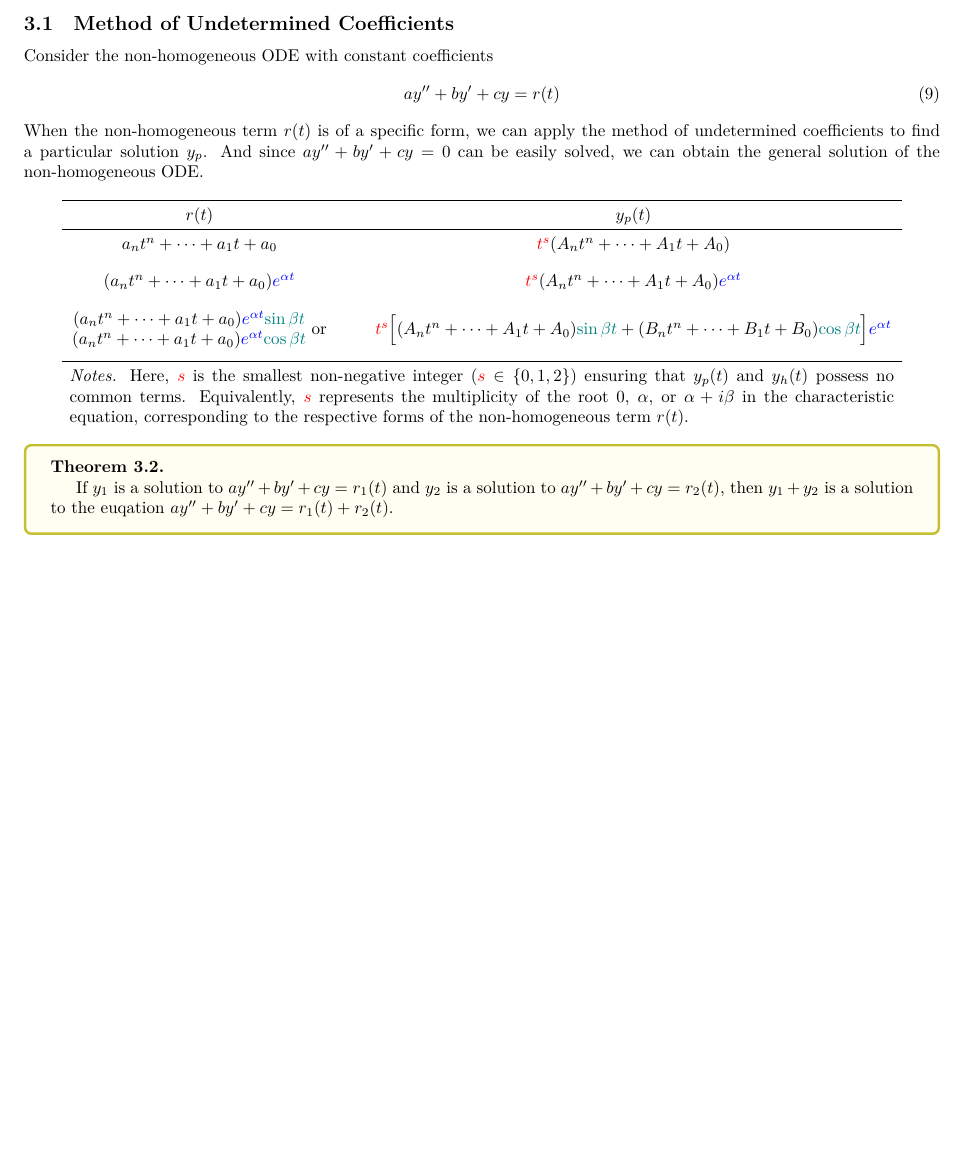
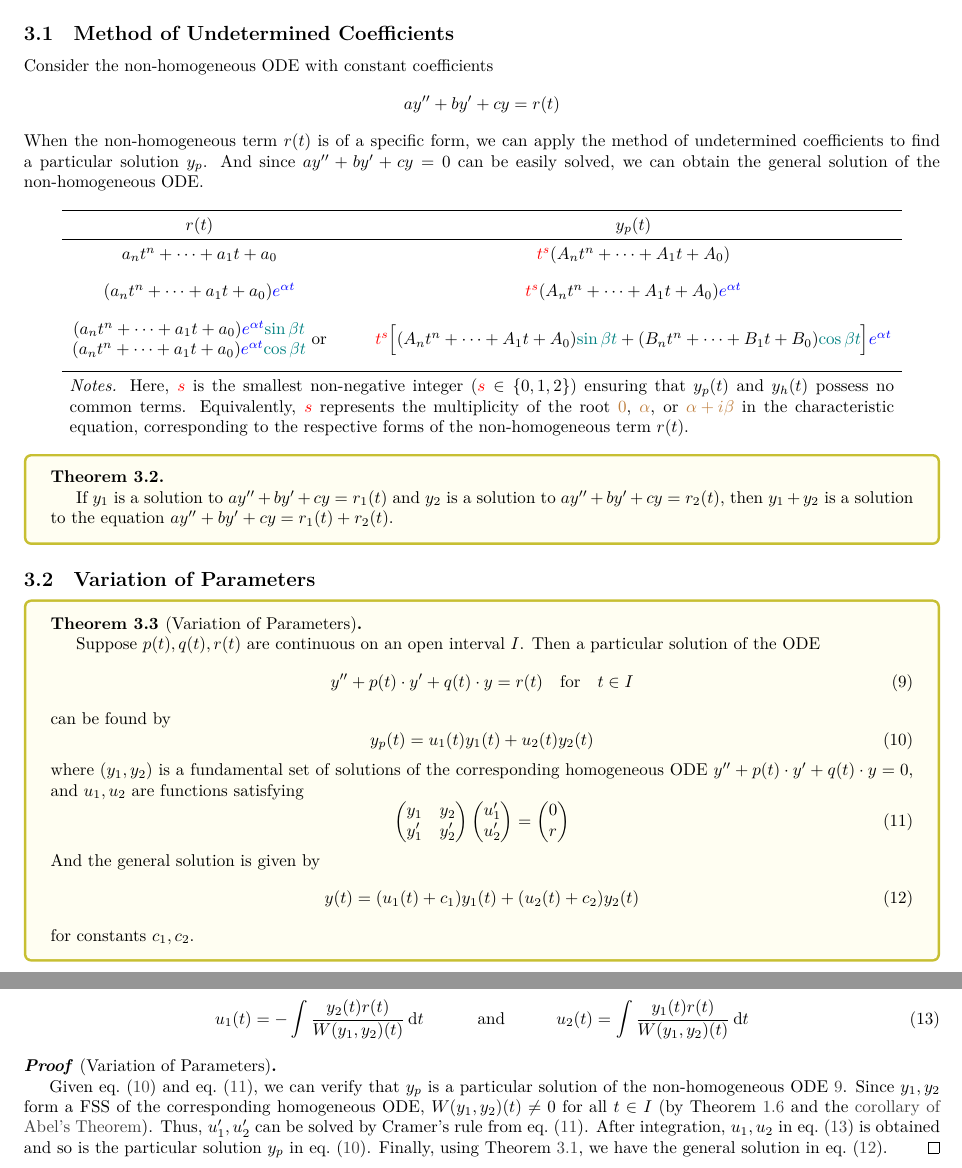
Before and after one commit to inaku-Gyan/Study-Notes, a LaTeX document (Ordinary Differential Equations/2 - Second Order ODEs.tex): part of page 6 of 6 before the commit and two parts of pages 6 and 7 of 7 after it, the two joined at a grey line, cut so that both start at the same text, the shorter picture padded with empty space. Compiled offline with XeLaTeX.

Commit message:
feat: 更新二阶常微分方程文档，添加非齐次方程及变参数法相关内容

```diff
--- a/Ordinary Differential Equations/2 - Second Order ODEs.tex
+++ b/Ordinary Differential Equations/2 - Second Order ODEs.tex
@@ -758,10 +759,9 @@ which is a linear homogeneous ODE with constant coefficients.
 \subsection{Method of Undetermined Coefficients}
 
 Consider the non-homogeneous ODE with constant coefficients
-\begin{equation}
+\begin{equation*}
   a y'' + b y' + c y = r(t)
-  \label{eq: non-homogeneous CC ODE}
-\end{equation}
+\end{equation*}
 When the non-homogeneous term \(r(t)\) is of a specific form,
 we can apply the method of undetermined coefficients to find
 a particular solution \(y_p\).
@@ -772,6 +772,7 @@ we can obtain the general solution of the non-homogeneous ODE\@.
   \newcommand{\red}[1]{\textcolor{red}{#1}}
   \newcommand{\blue}[1]{\textcolor{blue}{#1}}
   \newcommand{\teal}[1]{\textcolor{teal}{#1}}
+  \newcommand{\brown}[1]{\textcolor{brown}{#1}}
   \begin{tabular}{c @{\hspace{1cm}} c}
     \toprule
     \(r(t)\) & \(y_p(t)\) \\
@@ -801,7 +802,7 @@ we can obtain the general solution of the non-homogeneous ODE\@.
     (\(\red{s} \in \{0, 1, 2\} \)) ensuring that
     \(y_p(t)\) and \(y_h(t)\) possess no common terms.
     Equivalently, \(\red{s}\) represents the multiplicity of the root
-    \(0\), \(\alpha \), or \(\alpha + i\beta \)
+    \(\brown{0}\), \(\brown{\alpha}\), or \(\brown{\alpha + i\beta}\)
     in the characteristic equation,
     corresponding to the respective forms of
     the non-homogeneous term \(r(t)\).
@@ -811,9 +812,75 @@ we can obtain the general solution of the non-homogeneous ODE\@.
 \begin{theorem}
   If \(y_1\) is a solution to \(a y'' + b y' + c y = r_1(t)\)
   and \(y_2\) is a solution to \(a y'' + b y' + c y = r_2(t)\),
-  then \(y_1 + y_2\) is a solution to the euqation
+  then \(y_1 + y_2\) is a solution to the equation
   \(a y'' + b y' + c y = r_1(t) + r_2(t)\).
 \end{theorem}
 
+\subsection{Variation of Parameters}
+
+\begin{theorem}[Variation of Parameters]
+  {}\label{thm: Variation of Parameters}
+  Suppose \(p(t), q(t), r(t)\) are continuous on an open interval \(I\).
+  Then a particular solution of the ODE
+  \begin{equation}
+    y'' + p(t)\cdot y' + q(t)\cdot y = r(t)
+    \qfor t \in I
+    \label{eq: local.07 non-homogeneous CC ODE}
+  \end{equation}
+  can be found by
+  \begin{equation}
+    y_p(t) = u_1(t) y_1(t) + u_2(t) y_2(t)
+    \label{eq: local.08 a particular solution}
+  \end{equation}
+  where \((y_1, y_2)\) is a fundamental set of solutions of the
+  corresponding homogeneous ODE \(y'' + p(t)\cdot y' + q(t)\cdot y = 0\),
+  and \(u_1, u_2\) are functions satisfying
+  \begin{equation}
+    \begin{pmatrix}
+      y_1 & y_2 \\ y_1' & y_2'
+    \end{pmatrix}
+    \begin{pmatrix}
+      u_1' \\ u_2'
+    \end{pmatrix} =
+    \begin{pmatrix}
+      0 \\ r
+    \end{pmatrix}
+    \label{eq: local.09 conditions for u_1 and u_2}
+  \end{equation}
+  And the general solution is given by
+  \begin{equation}
+    y(t) = (u_1(t) + c_1) y_1(t) + (u_2(t) + c_2) y_2(t)
+    \label{eq: local.11 the general solution}
+  \end{equation}
+  for constants \(c_1, c_2\).
+\end{theorem}
+
+In fact, \(u_1, u_2\) can be given by
+\begin{equation}
+  u_1(t) = - \int \frac{y_2(t) r(t)}{W(y_1,y_2)(t)} \dd{t}
+  \qquad\qand\qquad
+  u_2(t) = \int \frac{y_1(t) r(t)}{W(y_1,y_2)(t)} \dd{t}
+  \label{eq: local.10 result of u_1 and u_2}
+\end{equation}
+
+\begin{proof}[Variation of Parameters]
+  Given \cref{eq: local.08 a particular solution} and
+  \cref{eq: local.09 conditions for u_1 and u_2},
+  we can verify that \(y_p\) is a particular solution of
+  the non-homogeneous ODE~\ref{eq: local.07 non-homogeneous CC ODE}\@.
+  Since \(y_1, y_2\) form a FSS of the corresponding homogeneous ODE,
+  \(W(y_1, y_2)(t) \neq 0\) for all \(t \in I\)
+  (by Theorem~\ref{thm: Wronskian and general solution of a homogeneous ODE}
+  and the \hyperref[thm: Abel's Theorem]{corollary of Abel's Theorem}).
+  Thus, \(u_1', u_2'\) can be solved by Cramer's rule from
+  \cref{eq: local.09 conditions for u_1 and u_2}.
+  After integration, \(u_1, u_2\) in \cref{eq: local.10 result of u_1 and u_2}
+  is obtained and so is the particular solution \(y_p\) in
+  \cref{eq: local.08 a particular solution}.
+  Finally, using Theorem~\ref{thm: general solution of non-homogeneous ODE},
+  we have the general solution in \cref{eq: local.11 the general solution}.
+\end{proof}
+
+
 
 \end{document}
```
Also changed, not shown: Ordinary Differential Equations/2 - Second Order ODEs.pdf, Ordinary Differential Equations/2 - Second Order ODEs.tex (1 more changed lines).
